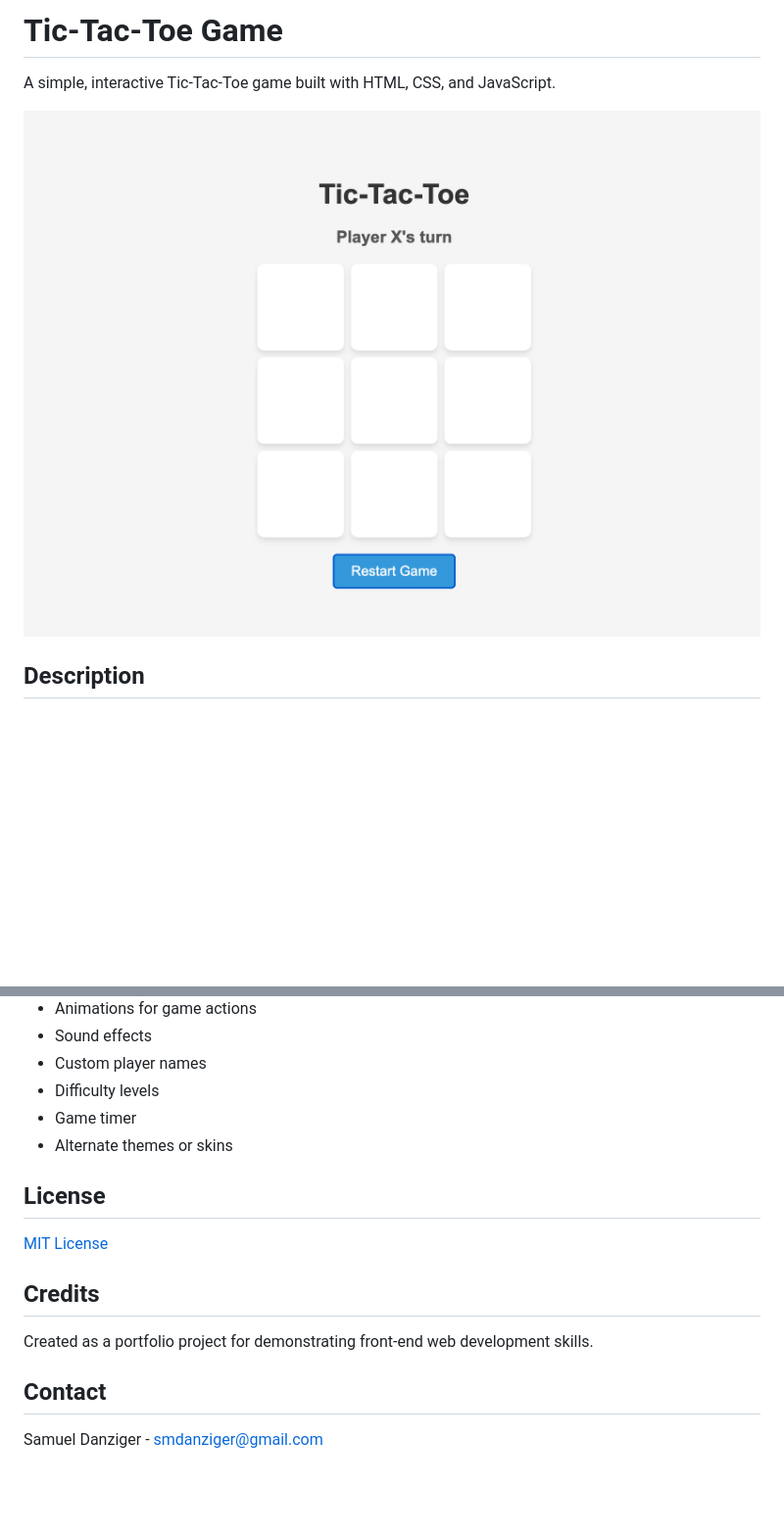
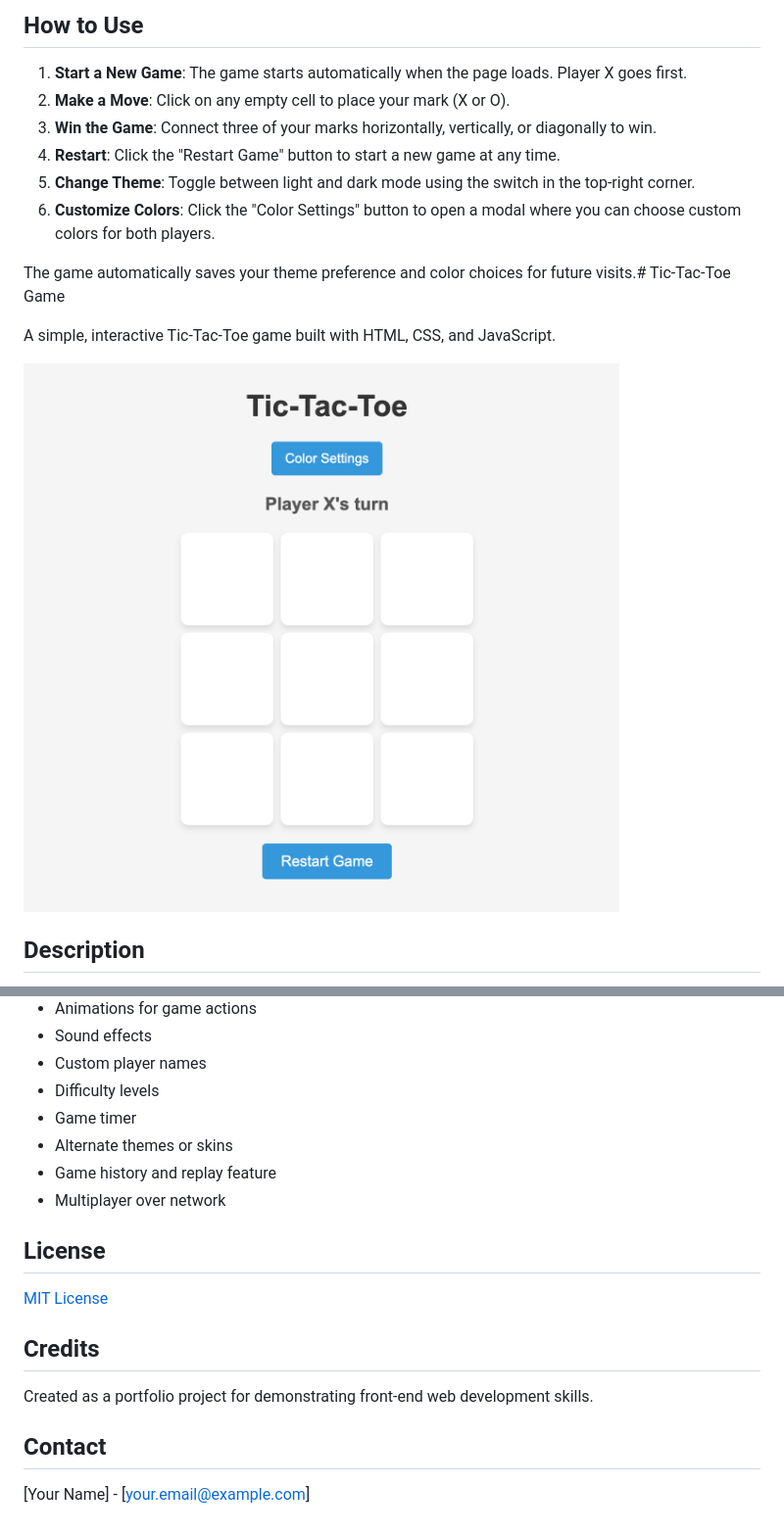
Before and after one commit to sdanzig3/tic-tac-toe, a Markdown page: readme.md, 2 parts joined by grey strips. Shown: that part at 98% size. Drawn GitHub-style; pictures changed too: tic-tac-toe-screenshot.png; blank space fills up the shorter version.

```diff
--- a/readme.md
+++ b/readme.md
@@ -1,4 +1,13 @@
-# Tic-Tac-Toe Game
+## How to Use
+
+1. **Start a New Game**: The game starts automatically when the page loads. Player X goes first.
+2. **Make a Move**: Click on any empty cell to place your mark (X or O).
+3. **Win the Game**: Connect three of your marks horizontally, vertically, or diagonally to win.
+4. **Restart**: Click the "Restart Game" button to start a new game at any time.
+5. **Change Theme**: Toggle between light and dark mode using the switch in the top-right corner.
+6. **Customize Colors**: Click the "Color Settings" button to open a modal where you can choose custom colors for both players.
+
+The game automatically saves your theme preference and color choices for future visits.# Tic-Tac-Toe Game
 
 A simple, interactive Tic-Tac-Toe game built with HTML, CSS, and JavaScript.
 
@@ -56,6 +68,8 @@ Potential improvements and additions to the game:
 - Difficulty levels
 - Game timer
 - Alternate themes or skins
+- Game history and replay feature
+- Multiplayer over network
 
 ## License
 
@@ -67,4 +81,4 @@ Created as a portfolio project for demonstrating front-end web development skill
 
 ## Contact
 
-Samuel Danziger - smdanziger@gmail.com
+[Your Name] - [your.email@example.com]
```
Also changed, not shown: other parts of readme.md (+3 -0 lines), 3 other files.
